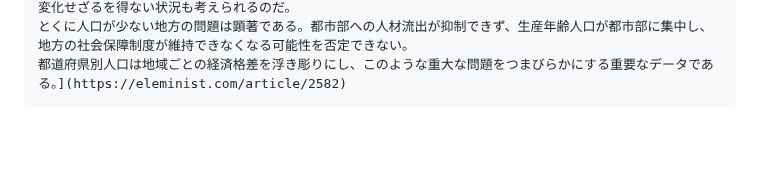
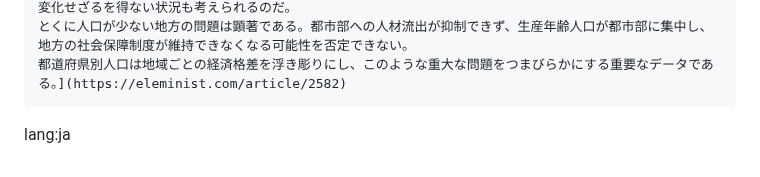
Before and after one commit to moshimoshipandasan/2023aoyama_ai, a Markdown page: プロンプト例/04_1_1goal（目標）.md, the part around the change. Rendered like a GitHub page; blank space fills up the shorter version.

````diff
--- a/プロンプト例/04_1_1goal（目標）.md
+++ b/プロンプト例/04_1_1goal（目標）.md
@@ -30,3 +30,5 @@ GDPにはさまざまな意味があるが、そのなかには「経済規模
 とくに人口が少ない地方の問題は顕著である。都市部への人材流出が抑制できず、生産年齢人口が都市部に集中し、地方の社会保障制度が維持できなくなる可能性を否定できない。
 都道府県別人口は地域ごとの経済格差を浮き彫りにし、このような重大な問題をつまびらかにする重要なデータである。](https://eleminist.com/article/2582)
 ```
+
+lang:ja
````
